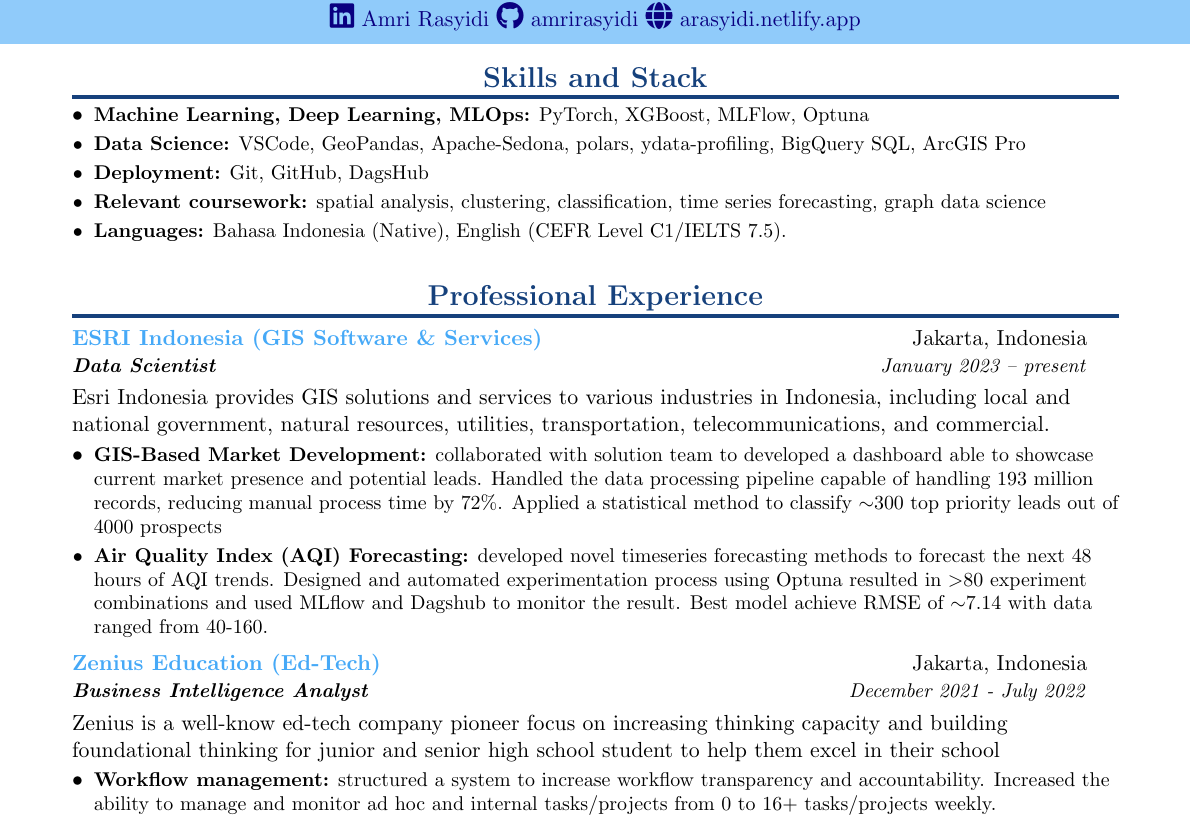
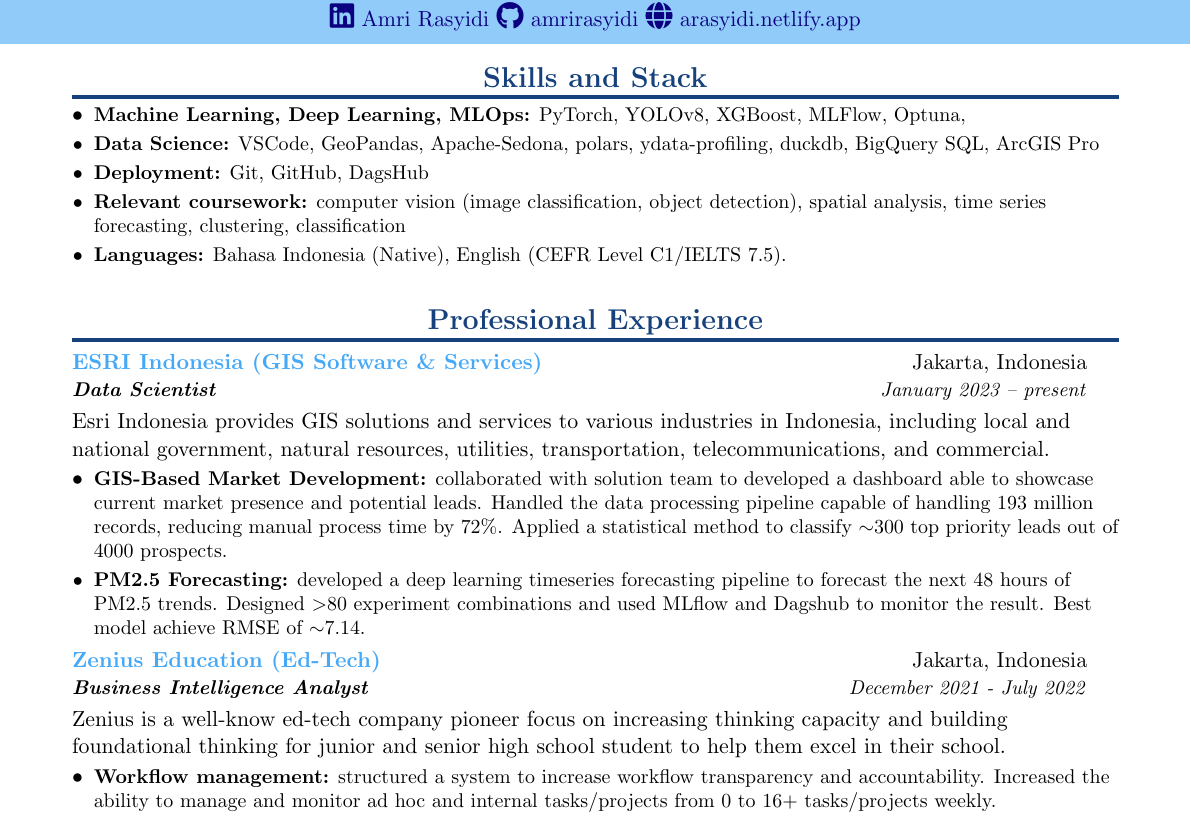
Before and after one commit to amrirasyidi/resume-amri-latex, a LaTeX CV (resume-amri.tex): part of page 1 of 2, cut so that both start at the same text. Compiled offline with pdfLaTeX.

Commit message:
22/10/2023

```diff
--- a/resume-amri.tex
+++ b/resume-amri.tex
@@ -120,13 +120,13 @@
     \section{Skills and Stack}
     \resumeItemListStart
     \resumeItem{Machine Learning, Deep Learning, MLOps:}{ % 8bd274, C8cfd4
-        PyTorch, XGBoost, MLFlow, Optuna
+        PyTorch, YOLOv8, XGBoost, MLFlow, Optuna,
         % \textcolor[HTML]{8bd274}{, scikit-learn, statsmodel}
         % \textcolor[HTML]{C8cfd4}{, TensorFlow, Darts, DVC}
     }
     \resumeItem{Data Science:}{
-        VSCode, GeoPandas, Apache-Sedona, polars, ydata-profiling, BigQuery SQL,
-        ArcGIS Pro
+        VSCode, GeoPandas, Apache-Sedona, polars, ydata-profiling,
+        duckdb, BigQuery SQL, ArcGIS Pro
         % \textcolor[HTML]{C8cfd4}{, Neo4j, Cypher},
     }
     \resumeItem{Deployment:}{
@@ -135,11 +135,12 @@
         % \textcolor[HTML]{C8cfd4}{, HuggingFace, Azure, AWS}
     }
     \resumeItem{Relevant coursework:}{
+        computer vision (image classification, object detection),
         spatial analysis,
+        time series forecasting,
         clustering,
-        classification,
-        time series forecasting,
-        graph data science
+        classification
+        % graph data science,
     }
     \resumeItem{Languages:}{
         Bahasa Indonesia (Native),
@@ -163,13 +164,12 @@
     developed a dashboard able to showcase current market presence and potential leads.
     Handled the data processing pipeline capable of handling 193 million records,
     reducing manual process time by 72\%. Applied a statistical method to classify
-    $\sim$300 top priority leads out of 4000 prospects
+    $\sim$300 top priority leads out of 4000 prospects.
     }
-    \resumeItem{Air Quality Index (AQI) Forecasting:}{ developed novel
-    timeseries forecasting methods to forecast the next 48 hours of AQI trends.
-    Designed and automated experimentation process using Optuna resulted in
-    $>$80 experiment combinations and used MLflow and Dagshub to monitor the result.
-    Best model achieve RMSE of $\sim$7.14 with data ranged from 40-160.
+    \resumeItem{PM2.5 Forecasting:}{ developed a deep learning
+    timeseries forecasting pipeline to forecast the next 48 hours of PM2.5 trends.
+    Designed $>$80 experiment combinations and used MLflow and Dagshub to monitor the
+    result. Best model achieve RMSE of $\sim$7.14.
     }
     \resumeItemListEnd
 
@@ -181,7 +181,7 @@
     {December 2021 - July 2022}
     {Zenius is a well-know ed-tech company pioneer focus on increasing thinking
     capacity and building foundational thinking for junior and senior high school
-    student to help them excel in their school}
+    student to help them excel in their school.}
     \vspace{-5pt}
     \resumeItemListStart
     \resumeItem{Workflow management:}{ structured a system to increase
```
Also changed, not shown: resume-amri.pdf.
